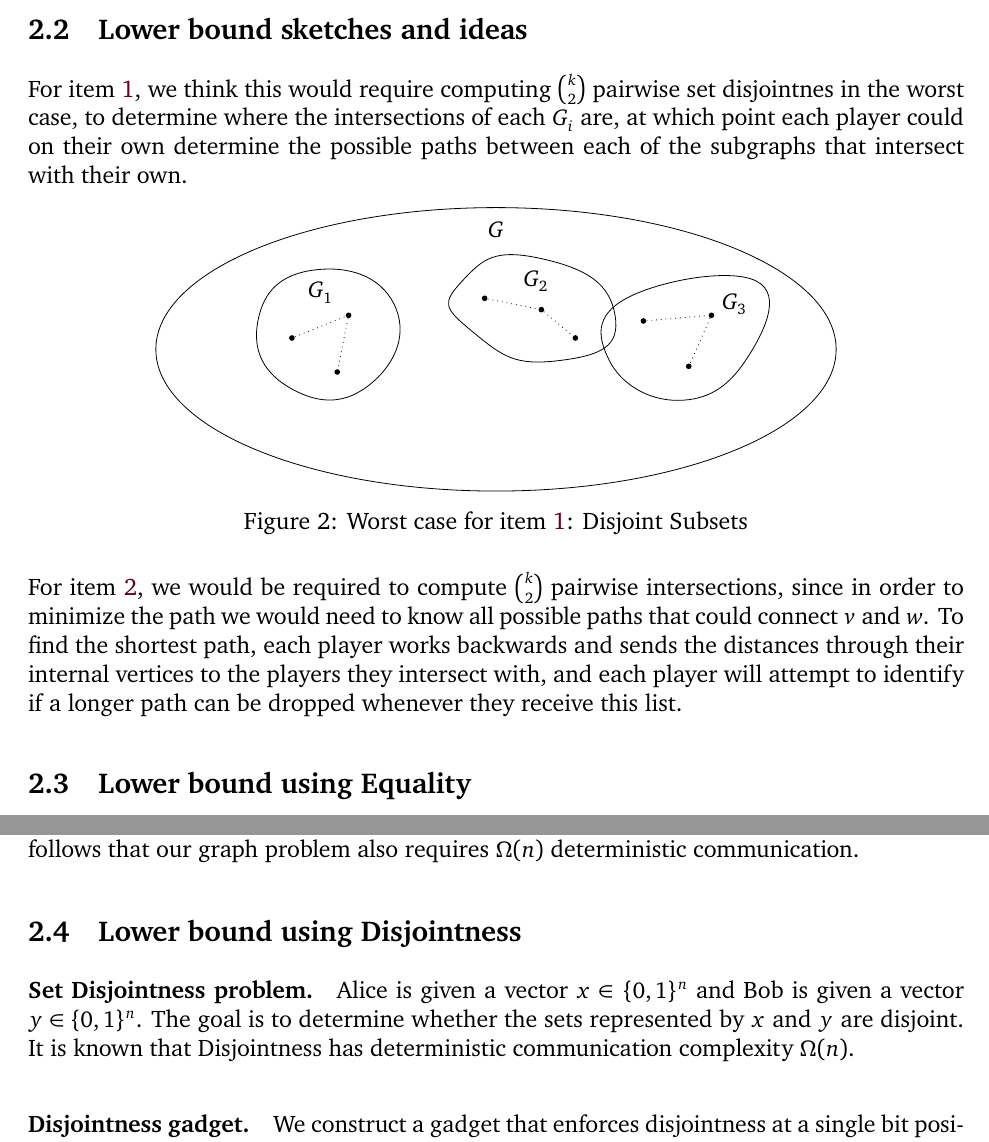
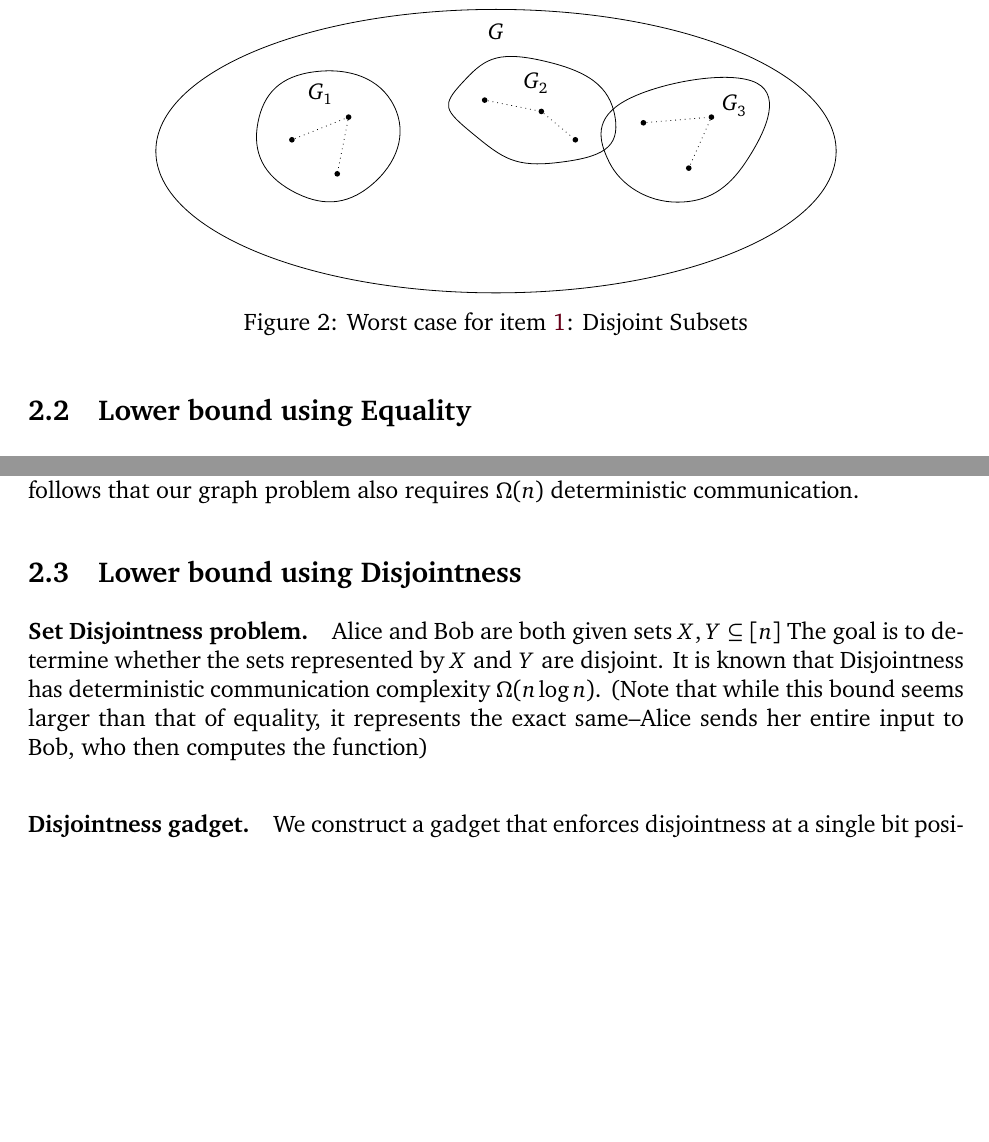
Before and after one commit to rybplayer/DSCCapstone, a LaTeX paper (q2_report/final_report.tex, which reads q2_report/content/problem/findings.tex): two parts of pages 6 and 7 of 12, joined at a grey line, cut at the place of the change, the shorter picture padded with empty space. Compiled offline with XeLaTeX; a missing font is replaced by an installed copy or a similar font.

Commit message:
fixing errors in report

```diff
--- a/q2_report/content/problem/findings.tex
+++ b/q2_report/content/problem/findings.tex
@@ -64,10 +64,6 @@ Consider a graph $G$ with edges $E$ and vertices $V$, and subgraphs $G_1, \ldots
 not belonging to any player.}
 \end{figure}
 
-\subsection{Lower bound sketches and ideas}
-For \cref{one}, we think this would require computing $\binom{k}{2}$ pairwise set disjointnes in the worst case, to determine where the intersections of each $G_i$ are, at which point each player could on their own determine the possible
-paths between each of the subgraphs that intersect with their own.
-
 \begin{figure}[H]
 \centering
 \begin{tikzpicture}
@@ -100,16 +96,6 @@ paths between each of the subgraphs that intersect with their own.
 \end{tikzpicture}
 \caption{Worst case for \cref{one}: Disjoint Subsets}
 \end{figure}
-
-
-For \cref{two}, we would be required to compute $\binom{k}{2}$ pairwise
-intersections, since in order to minimize the path we would need to know all
-possible paths that could connect $v$ and $w$. To find the shortest path, each
-player works backwards and sends the distances through their internal vertices
-to the players they intersect with, and each player will attempt to identify if
-a longer path can be dropped whenever they receive this list.
-
-
 
 \subsection{Lower bound using Equality}
 
@@ -203,9 +189,8 @@ Therefore, any protocol that solves the reachability problem on this graph can b
 \subsection{Lower bound using Disjointness}
 
 \paragraph{Set Disjointness problem.}
-Alice is given a vector
-$x \in \{0,1\}^n$ and Bob is given a vector $y \in \{0,1\}^n$.
-The goal is to determine whether the sets represented by $x$ and $y$ are disjoint. It is known that Disjointness has deterministic communication complexity $\Omega(n)$.
+Alice and Bob are both given sets $X, Y \subseteq [n]$
+The goal is to determine whether the sets represented by $X$ and $Y$ are disjoint. It is known that Disjointness has deterministic communication complexity $\Omega(n \log n)$. (Note that while this bound seems larger than that of equality, it represents the exact same--Alice sends her entire input to Bob, who then computes the function)
 
 \paragraph{Disjointness gadget.}
 We construct a gadget that enforces disjointness at a single bit position. The gadget is shown in Figure 5. The gadget is constructed so that traversal is possible for all assignments except when both parties contain the element.
```
Also changed, not shown: q2_report/final_report.pdf.
